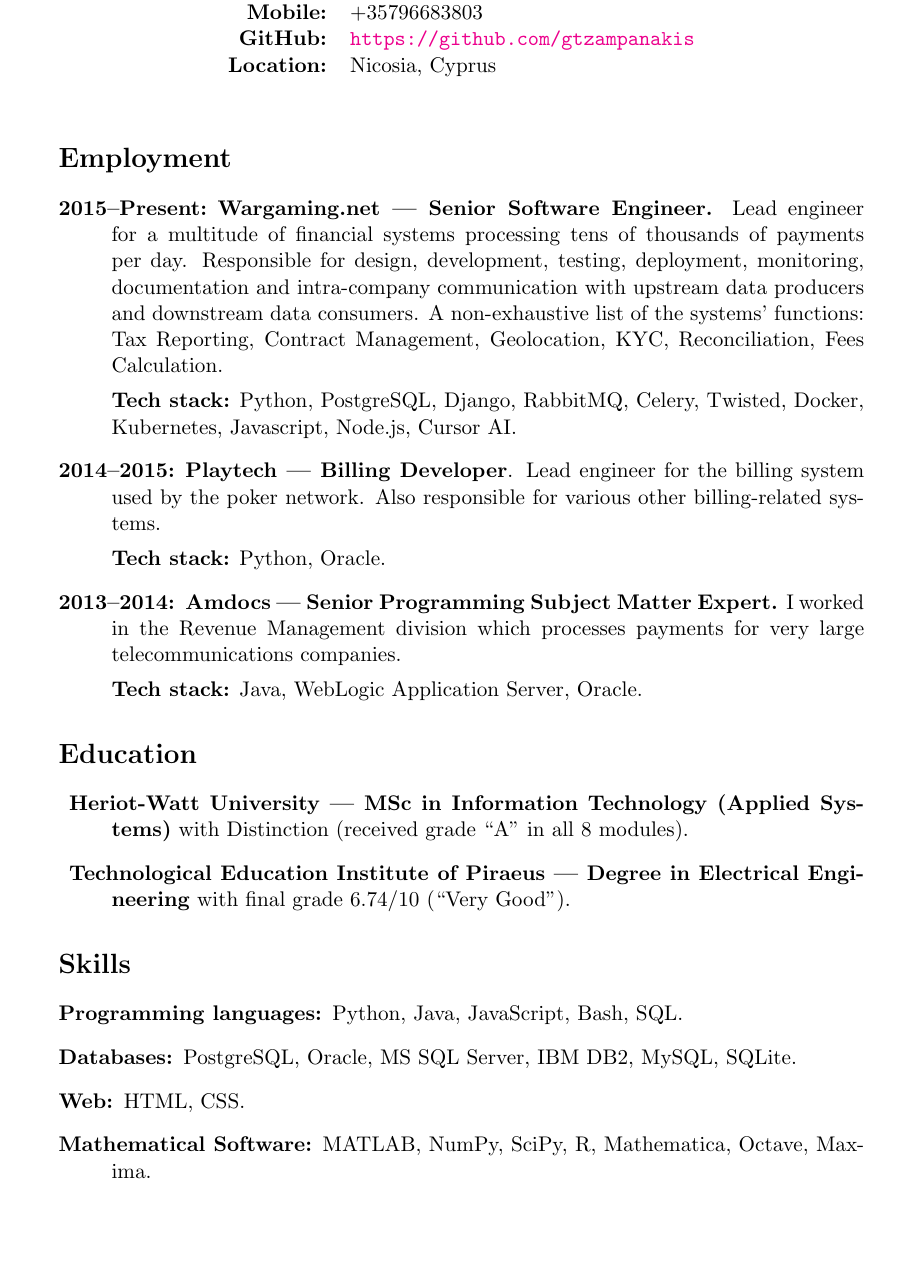
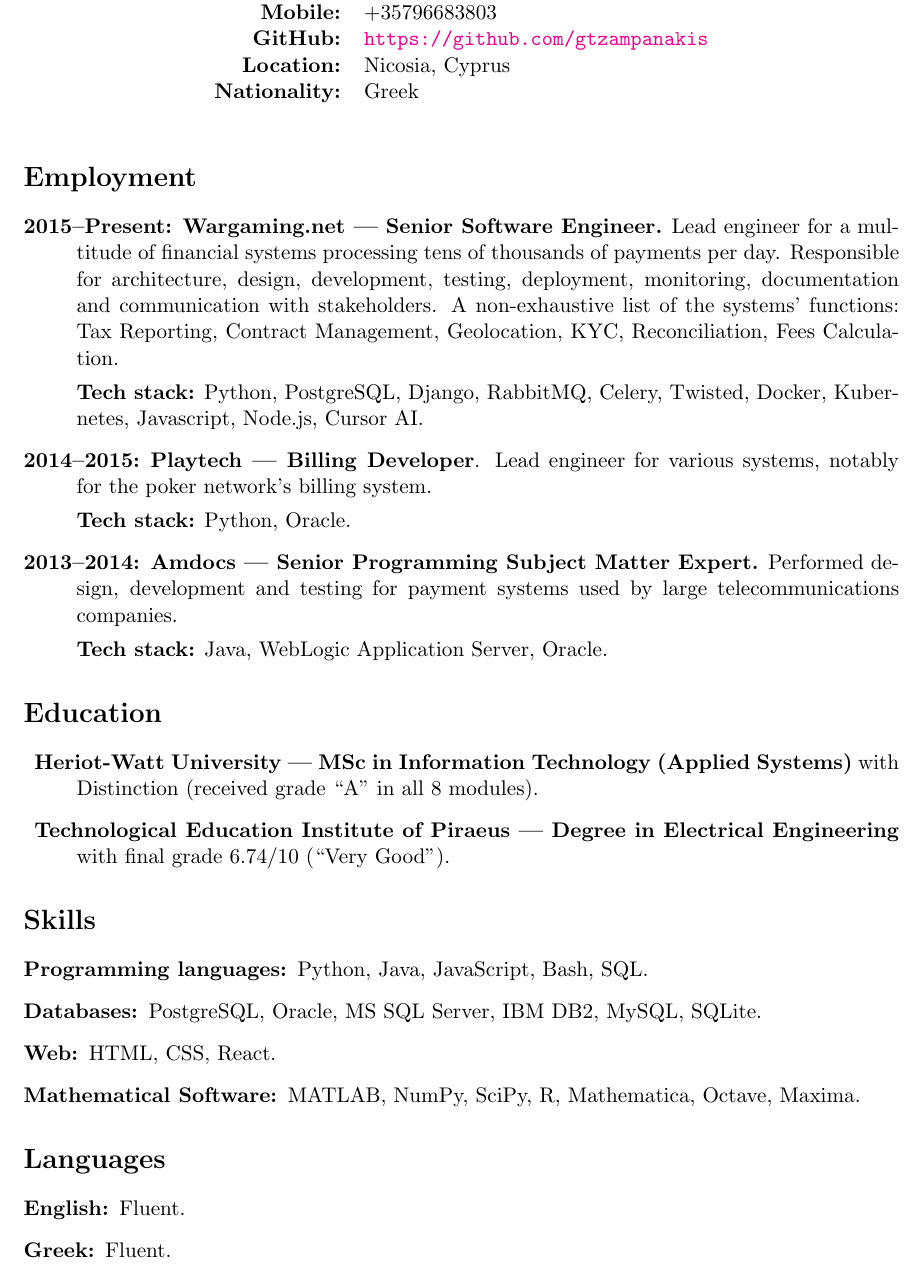
Before and after one commit to gtzampanakis/cv, a LaTeX CV (cv.tex): part of the page, cut so that both start at the same text, the shorter picture padded with empty space. Compiled offline with pdfLaTeX.

Commit message:
Added "Languages", improved wording in "Employment"

```diff
--- a/cv.tex
+++ b/cv.tex
@@ -1,6 +1,6 @@
 \documentclass [a4paper,11pt]{article}
 \pagestyle {empty}
-\usepackage[a4paper,margin=1.25in]{geometry}
+\usepackage[a4paper,margin=1.00in]{geometry}
 \usepackage[colorlinks=true]{hyperref}
 
 \begin {document}
@@ -14,6 +14,7 @@
 					\textbf{Mobile:} & +35796683803 \\
 					\textbf{GitHub:} & \url{https://github.com/gtzampanakis} \\
 					\textbf{Location:} & Nicosia, Cyprus \\
+					\textbf{Nationality:} & Greek \\
 				\end {tabular} \\
 		\end {tabular}
 	\end {center}
@@ -26,24 +27,23 @@
             \item [2015--Present:] \textbf{Wargaming.net --- Senior Software
             Engineer.} Lead engineer for a multitude of financial systems
             processing tens of thousands of payments per day.  Responsible for
-            design, development, testing, deployment, monitoring, documentation
-            and intra-company communication with upstream data producers and
-            downstream data consumers. A non-exhaustive list of the systems'
-            functions: Tax Reporting, Contract Management, Geolocation, KYC,
-            Reconciliation, Fees Calculation.
+            architecture, design, development, testing, deployment, monitoring,
+            documentation and communication with stakeholders. A non-exhaustive
+            list of the systems' functions: Tax Reporting, Contract Management,
+            Geolocation, KYC, Reconciliation, Fees Calculation.
 
             \textbf{Tech stack:} Python, PostgreSQL, Django, RabbitMQ, Celery, Twisted,
             Docker, Kubernetes, Javascript, Node.js, Cursor AI.
 
             \item [2014--2015:] \textbf{Playtech --- Billing Developer}. Lead
-            engineer for the billing system used by the poker network. Also
-            responsible for various other billing-related systems.
+            engineer for various systems, notably for the poker network's
+            billing system.
 
             \textbf{Tech stack:} Python, Oracle.
 
             \item [2013--2014:] \textbf{Amdocs --- Senior Programming Subject
-            Matter Expert.} I worked in the Revenue Management division which
-            processes payments for very large telecommunications companies.
+            Matter Expert.} Performed design, development and testing for
+            payment systems used by large telecommunications companies.
 
             \textbf{Tech stack:} Java, WebLogic Application Server, Oracle.
 
@@ -66,8 +66,14 @@
 		\begin {description}
 			\item [Programming languages:] Python, Java, JavaScript, Bash, SQL.
 			\item [Databases:] PostgreSQL, Oracle, MS SQL Server, IBM DB2, MySQL, SQLite.
-			\item [Web:] HTML, CSS.
+			\item [Web:] HTML, CSS, React.
 			\item [Mathematical Software:] MATLAB, NumPy, SciPy, R, Mathematica, Octave, Maxima.
 		\end {description}
 
+    \section* {Languages}
+        \begin {description}
+            \item [English:] Fluent.
+            \item [Greek:] Fluent.
+        \end {description}
+
 \end {document}
```
